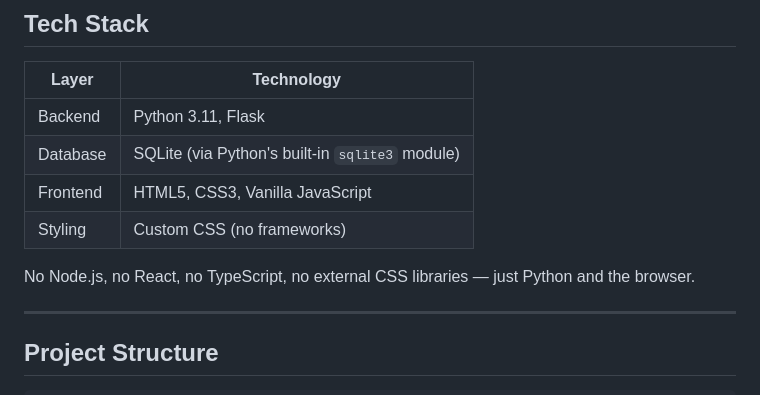
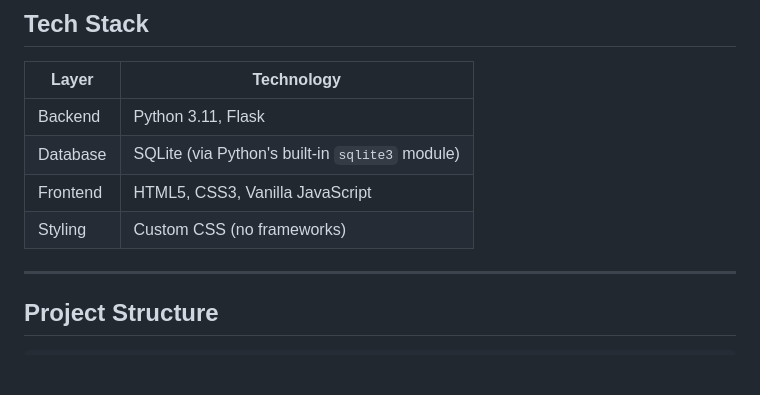
Before and after one commit to Bhargavalluri/invoice-tracker, a Markdown page: README.md, the part around the change. GitHub-like rendering; blank space fills up the shorter version.

```diff
--- a/README.md
+++ b/README.md
@@ -24,8 +24,6 @@ A full-stack web application for managing invoices, tracking payments, and monit
 | Database | SQLite (via Python's built-in `sqlite3` module) |
 | Frontend | HTML5, CSS3, Vanilla JavaScript |
 | Styling | Custom CSS (no frameworks) |
-
-No Node.js, no React, no TypeScript, no external CSS libraries — just Python and the browser.
 
 ---
 
```
